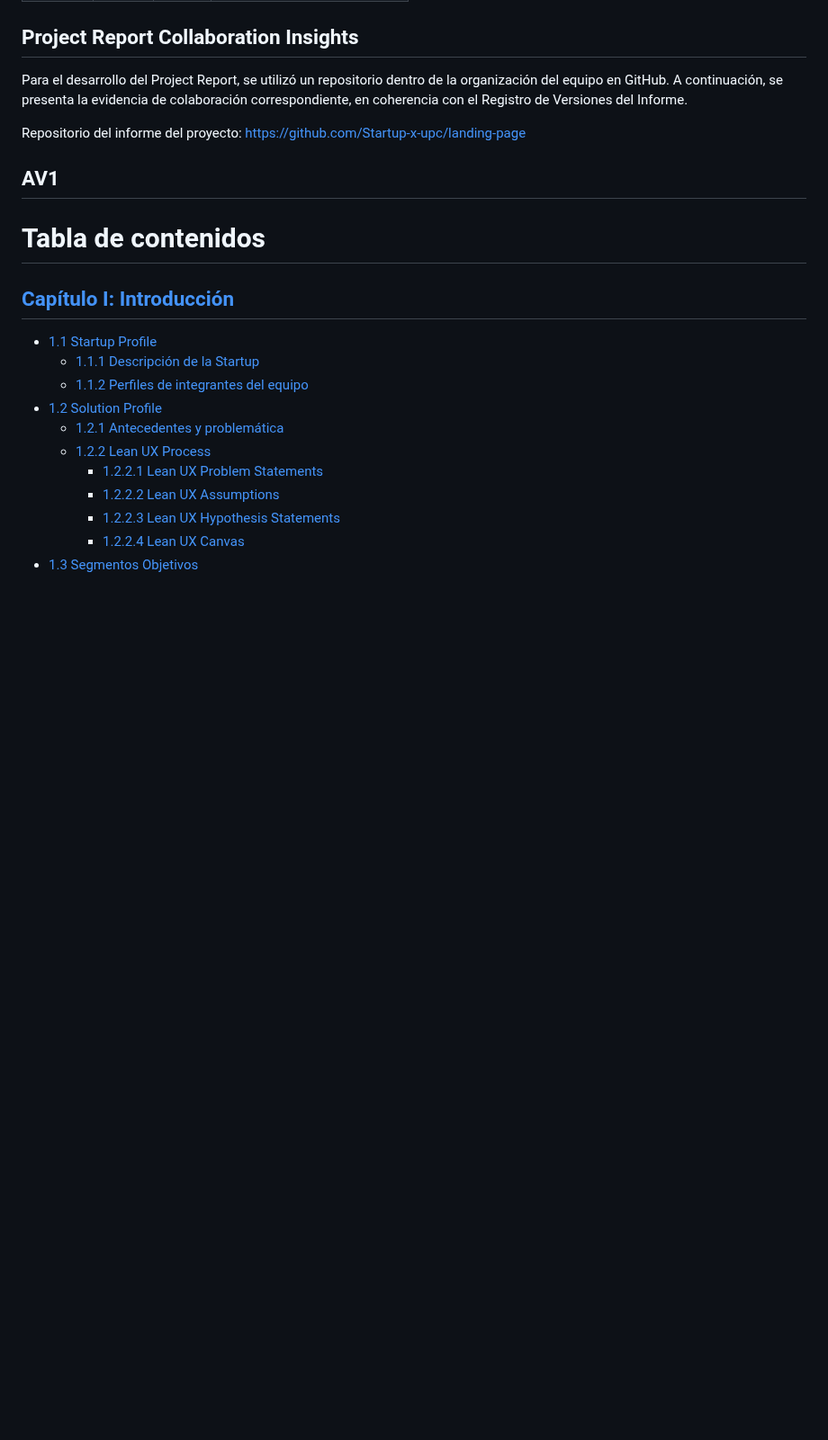
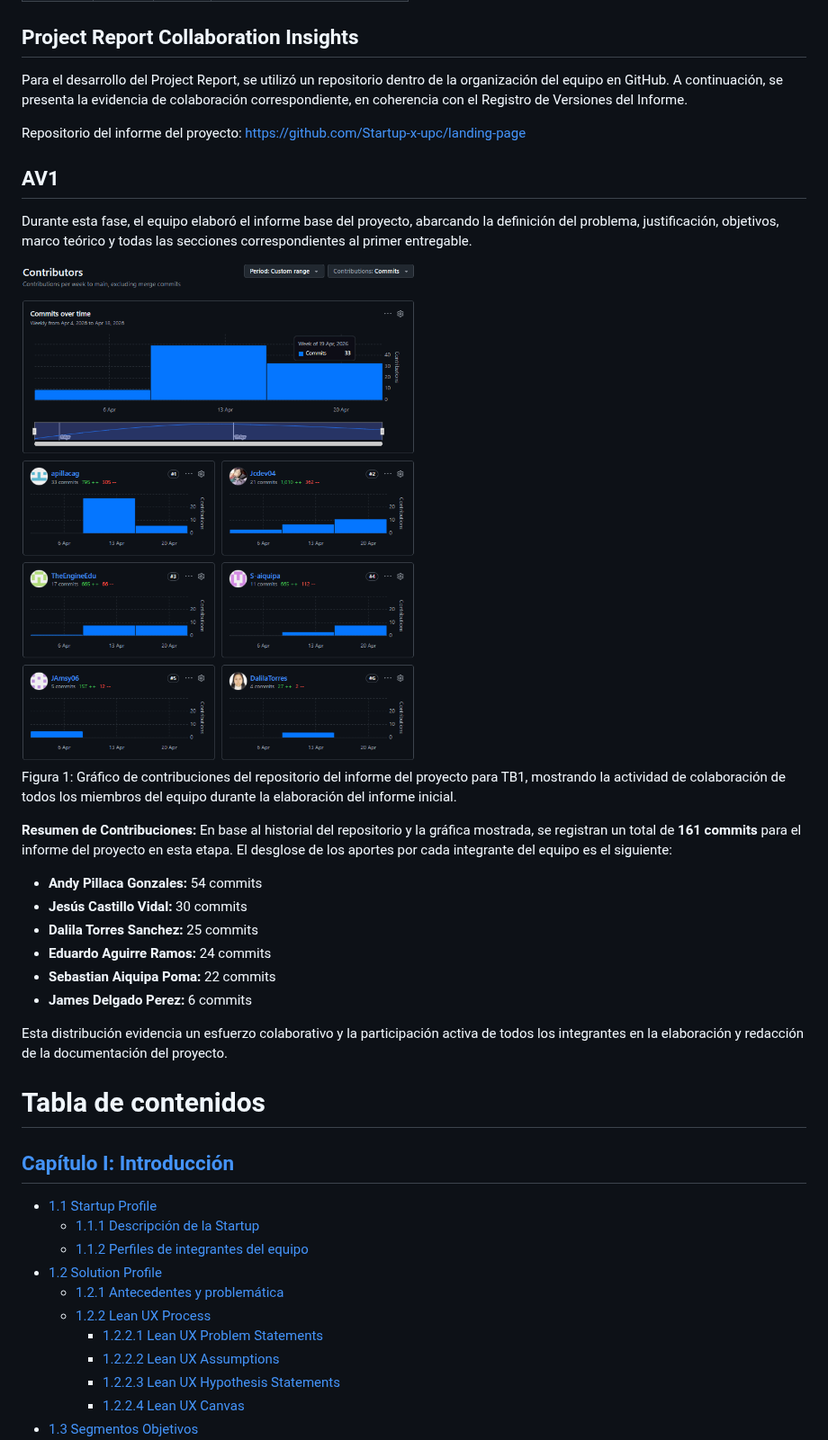
Before and after one commit to Startup-x-upc/project-report, a Markdown page: README.md, the part around the change. Shown at 90% size. Drawn GitHub-style; pictures changed too: Resources/caratula/collaboration_insights.png (added); blank space fills up the shorter version.

Commit message:
docs: add AV1 progress report with team contribution statistics and activity visualization

```diff
--- a/README.md
+++ b/README.md
@@ -80,6 +80,23 @@ Repositorio del informe del proyecto: <a href="https://github.com/Startup-x-upc/
 
 ## AV1
 
+Durante esta fase, el equipo elaboró el informe base del proyecto, abarcando la definición del problema, justificación, objetivos, marco teórico y todas las secciones correspondientes al primer entregable.
+
+<img src="./Resources/caratula/collaboration_insights.png">
+
+Figura 1: Gráfico de contribuciones del repositorio del informe del proyecto para TB1, mostrando la actividad de colaboración de todos los miembros del equipo durante la elaboración del informe inicial.
+
+**Resumen de Contribuciones:**
+En base al historial del repositorio y la gráfica mostrada, se registran un total de **161 commits** para el informe del proyecto en esta etapa. El desglose de los aportes por cada integrante del equipo es el siguiente:
+
+- **Andy Pillaca Gonzales:** 54 commits
+- **Jesús Castillo Vidal:** 30 commits
+- **Dalila Torres Sanchez:** 25 commits
+- **Eduardo Aguirre Ramos:** 24 commits
+- **Sebastian Aiquipa Poma:** 22 commits
+- **James Delgado Perez:** 6 commits
+
+Esta distribución evidencia un esfuerzo colaborativo y la participación activa de todos los integrantes en la elaboración y redacción de la documentación del proyecto.
 <div style="page-break-after: always;"></div>
 
 # Tabla de contenidos
```
